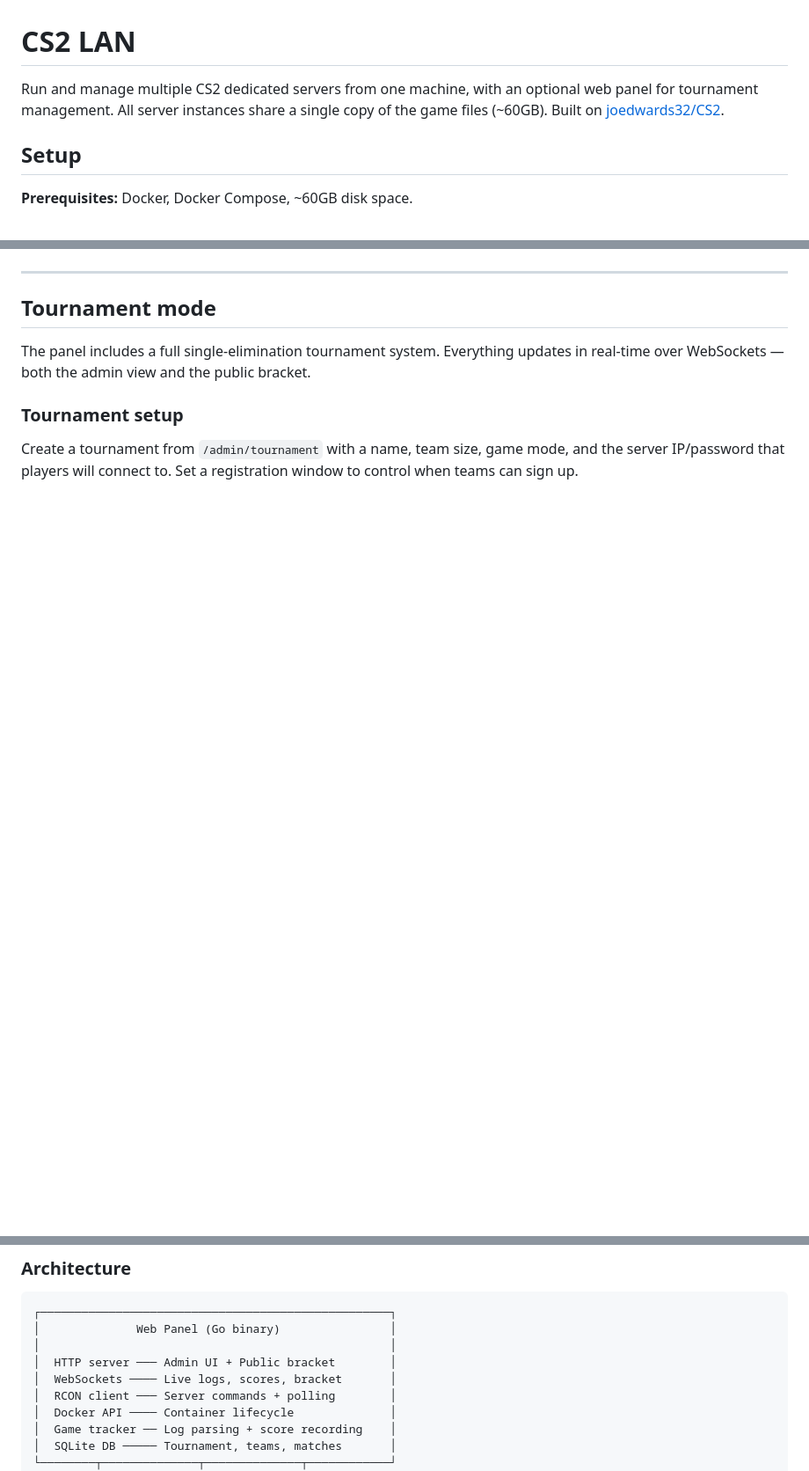
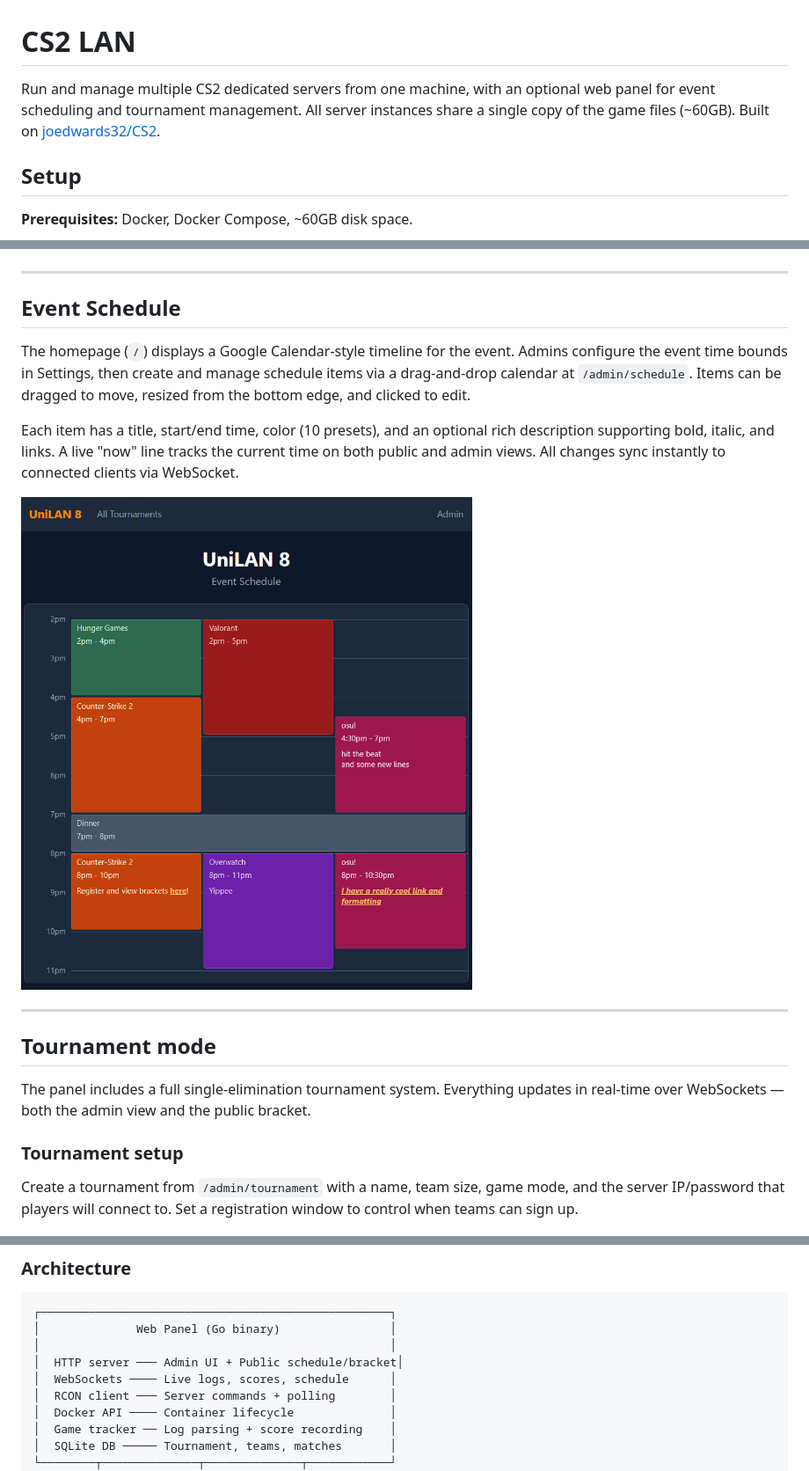
Before and after one commit to s3ansh33p/cs2-lan, a Markdown page: README.md, 3 parts joined by grey strips. Shown at 88% size. Drawn GitHub-style; pictures changed too: docs/schedule-public.png (added); blank space fills up the shorter version.

Commit message:
Update README for event schedule feature
Co-Authored-By: Claude Opus 4.6 (1M context) <noreply@anthropic.com>

```diff
--- a/README.md
+++ b/README.md
@@ -1,6 +1,6 @@
 # CS2 LAN
 
-Run and manage multiple CS2 dedicated servers from one machine, with an optional web panel for tournament management. All server instances share a single copy of the game files (~60GB). Built on [joedwards32/CS2](https://github.com/joedwards32/CS2).
+Run and manage multiple CS2 dedicated servers from one machine, with an optional web panel for event scheduling and tournament management. All server instances share a single copy of the game files (~60GB). Built on [joedwards32/CS2](https://github.com/joedwards32/CS2).
 
 ## Setup
 
@@ -101,6 +101,16 @@ Clicking into a server (`/admin/server/{name}`) gives you:
 
 ---
 
+## Event Schedule
+
+The homepage (`/`) displays a Google Calendar-style timeline for the event. Admins configure the event time bounds in Settings, then create and manage schedule items via a drag-and-drop calendar at `/admin/schedule`. Items can be dragged to move, resized from the bottom edge, and clicked to edit.
+
+Each item has a title, start/end time, color (10 presets), and an optional rich description supporting bold, italic, and links. A live "now" line tracks the current time on both public and admin views. All changes sync instantly to connected clients via WebSocket.
+
+![Public Schedule](docs/schedule-public.png)
+
+---
+
 ## Tournament mode
 
 The panel includes a full single-elimination tournament system. Everything updates in real-time over WebSockets — both the admin view and the public bracket.
@@ -161,8 +171,8 @@ Everything updates live via WebSocket — no page refreshes needed.
 ┌───────────────────────────────────────────────────┐
 │              Web Panel (Go binary)                │
 │                                                   │
-│  HTTP server ─── Admin UI + Public bracket        │
-│  WebSockets ──── Live logs, scores, bracket       │
+│  HTTP server ─── Admin UI + Public schedule/bracket│
+│  WebSockets ──── Live logs, scores, schedule      │
 │  RCON client ─── Server commands + polling        │
 │  Docker API ──── Container lifecycle              │
 │  Game tracker ── Log parsing + score recording    │
```
Also changed, not shown: other parts of README.md (+2 -2 lines).
